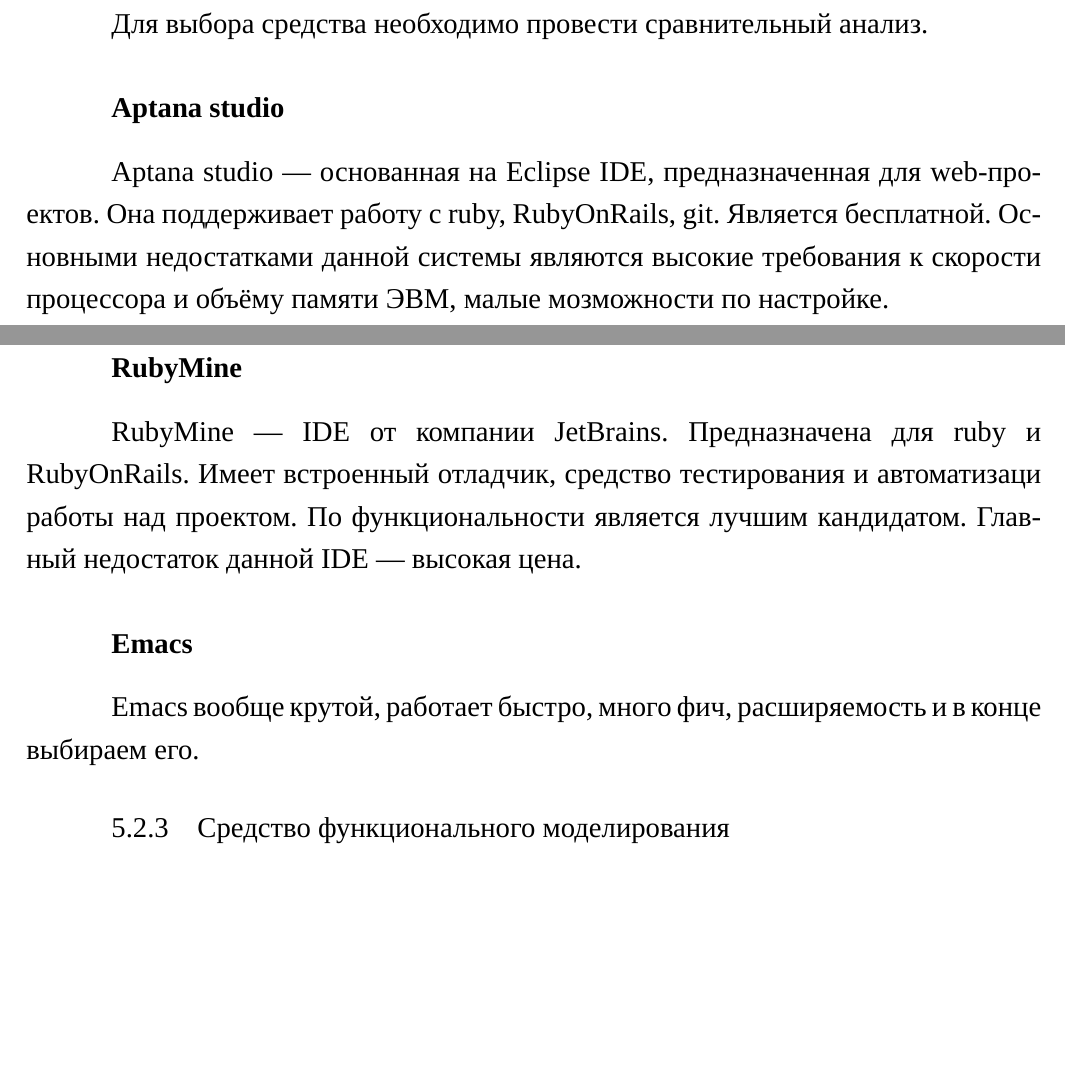
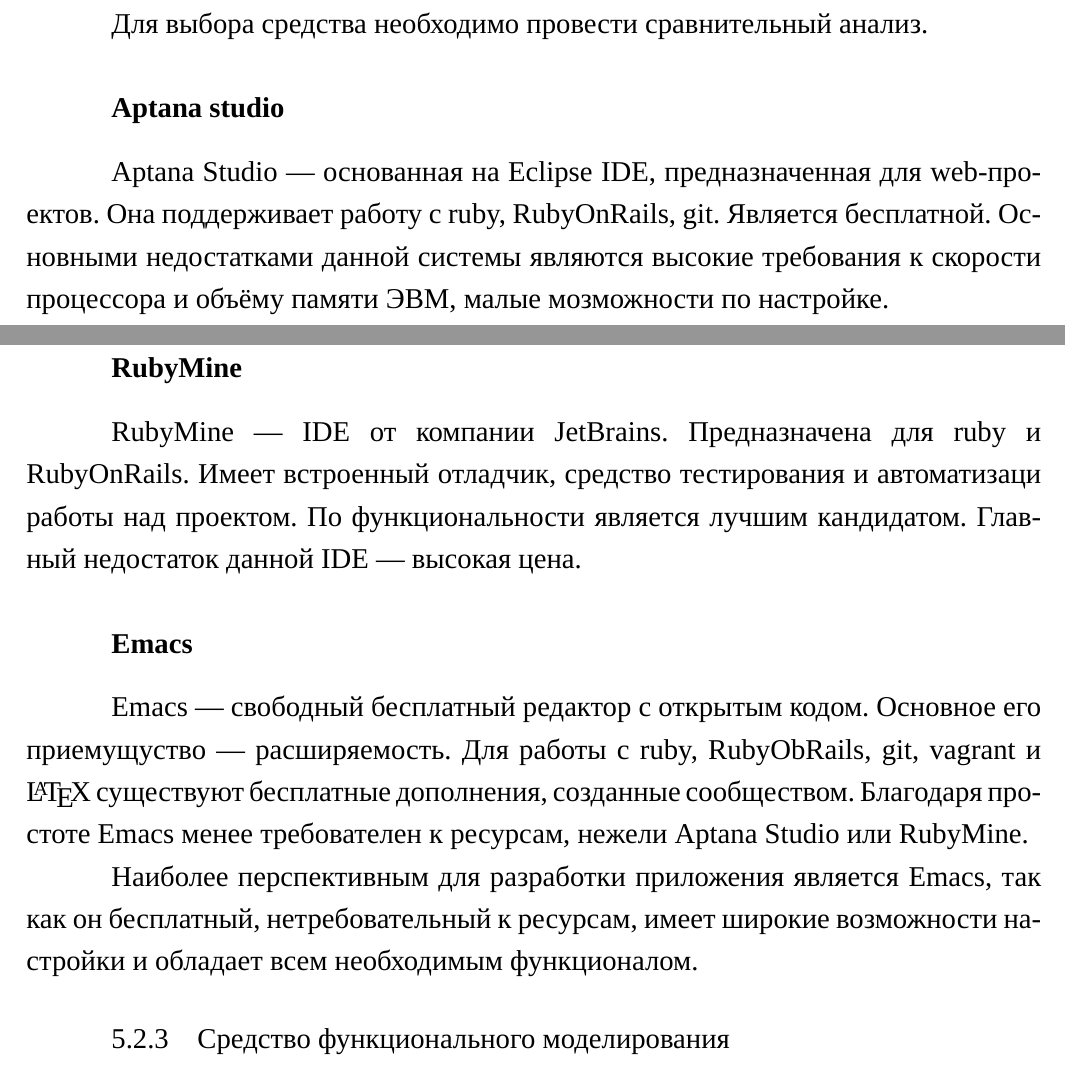
Before and after one commit to ivalentinee/Diploma_Report, a LaTeX document (report.tex, which reads chapters/software/software_components_choice/prog_language.tex): two parts of pages 46 and 47 of 85, joined at a grey line, cut so that both start at the same text, the shorter picture padded with empty space. Compiled offline with XeLaTeX; a missing font is replaced by an installed copy or a similar font; a LaTeX package or settings file that is missing is left out.

Commit message:
добавлен пунктик про Emacs

```diff
--- a/chapters/software/software_components_choice/prog_language.tex
+++ b/chapters/software/software_components_choice/prog_language.tex
@@ -6,15 +6,13 @@
 
 \paragraph{Инструментальное средство разработки}
 
-%% Aptana, Rubymine, Emacs
-
 В качестве средств разработки наиболее подходящми для выбранного языка являются Aptana Studio, Rubymine, Emacs.
 
 Для выбора средства необходимо провести сравнительный анализ.
 
 \paragraph{\href{http://aptana.com/}{Aptana studio}}
 
-Aptana studio --- основанная на Eclipse IDE, предназначенная для web-проектов. Она поддерживает работу с ruby, RubyOnRails, git. Является бесплатной. Основными недостатками данной системы являются высокие требования к скорости процессора и объёму памяти ЭВМ, малые мозможности по настройке.
+Aptana Studio --- основанная на Eclipse IDE, предназначенная для web-проектов. Она поддерживает работу с ruby, RubyOnRails, git. Является бесплатной. Основными недостатками данной системы являются высокие требования к скорости процессора и объёму памяти ЭВМ, малые мозможности по настройке.
 
 \paragraph{\href{http://www.jetbrains.com/ruby/}{RubyMine}}
 
@@ -22,4 +20,6 @@
 
 \paragraph{\href{http://www.gnu.org/software/emacs/}{Emacs}}
 
-Emacs вообще крутой, работает быстро, много фич, расширяемость и в конце выбираем его.
+Emacs --- свободный бесплатный редактор с открытым кодом. Основное его приемущуство --- расширяемость. Для работы с ruby, RubyObRails, git, vagrant и \LaTeX~существуют бесплатные дополнения, созданные сообществом. Благодаря простоте Emacs менее требователен к ресурсам, нежели Aptana Studio или RubyMine.
+
+Наиболее перспективным для разработки приложения является Emacs, так как он бесплатный, нетребовательный к ресурсам, имеет широкие возможности настройки и обладает всем необходимым функционалом.
```
Also changed, not shown: report.pdf.
